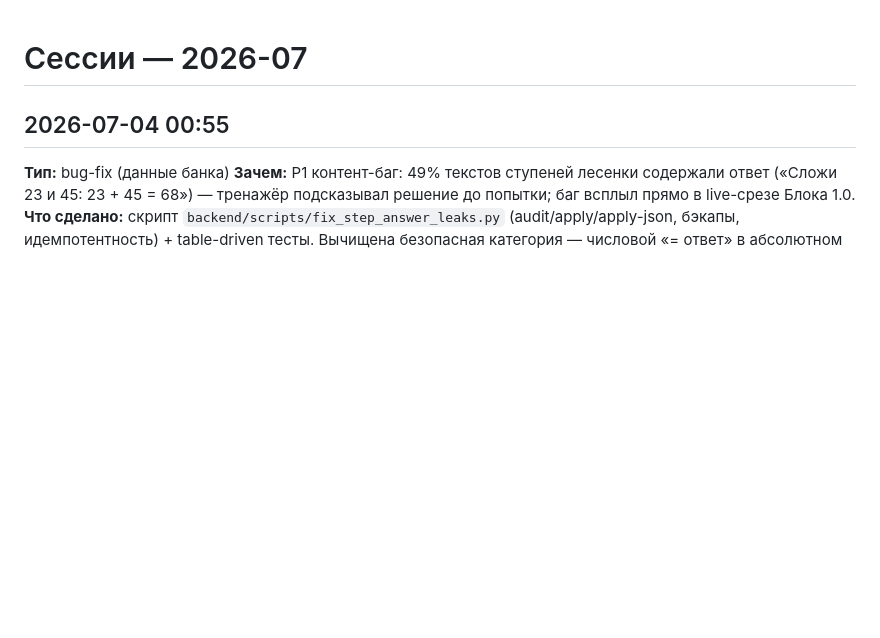
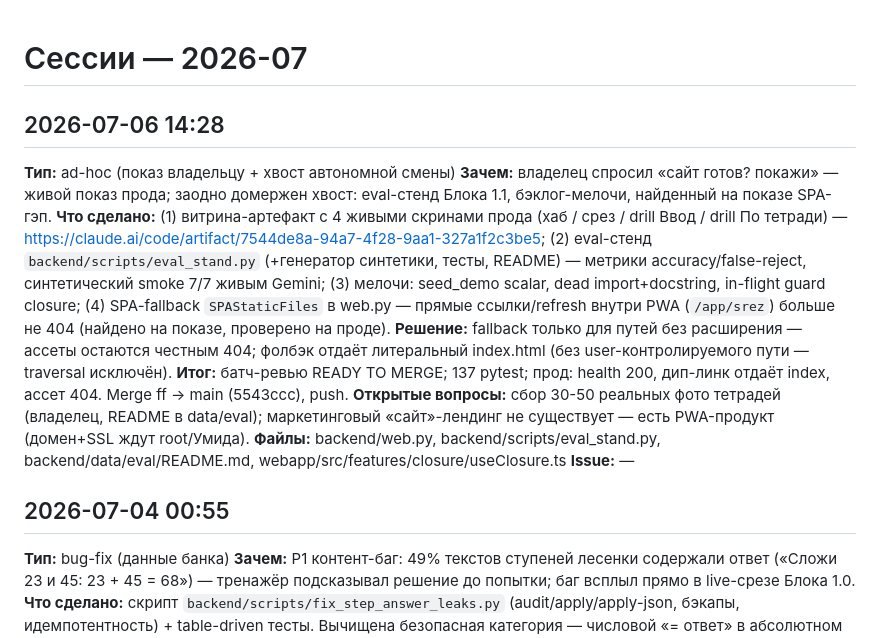
Before and after one commit to powert1p/kodi-web, a Markdown page: docs/sessions/changelog-2026-07.md, the part around the change. Drawn GitHub-style; blank space fills up the shorter version.

Commit message:
docs: показ владельцу + eval-стенд/SPA-fallback домержены (wrap)
Co-Authored-By: Claude Fable 5 <noreply@anthropic.com>

```diff
--- a/docs/sessions/changelog-2026-07.md
+++ b/docs/sessions/changelog-2026-07.md
@@ -1,4 +1,14 @@
 # Сессии — 2026-07
+
+## 2026-07-06 14:28
+**Тип:** ad-hoc (показ владельцу + хвост автономной смены)
+**Зачем:** владелец спросил «сайт готов? покажи» — живой показ прода; заодно домержен хвост: eval-стенд Блока 1.1, бэклог-мелочи, найденный на показе SPA-гэп.
+**Что сделано:** (1) витрина-артефакт с 4 живыми скринами прода (хаб / срез / drill Ввод / drill По тетради) — https://claude.ai/code/artifact/7544de8a-94a7-4f28-9aa1-327a1f2c3be5; (2) eval-стенд `backend/scripts/eval_stand.py` (+генератор синтетики, тесты, README) — метрики accuracy/false-reject, синтетический smoke 7/7 живым Gemini; (3) мелочи: seed_demo scalar, dead import+docstring, in-flight guard closure; (4) SPA-fallback `SPAStaticFiles` в web.py — прямые ссылки/refresh внутри PWA (`/app/srez`) больше не 404 (найдено на показе, проверено на проде).
+**Решение:** fallback только для путей без расширения — ассеты остаются честным 404; фолбэк отдаёт литеральный index.html (без user-контролируемого пути — traversal исключён).
+**Итог:** батч-ревью READY TO MERGE; 137 pytest; прод: health 200, дип-линк отдаёт index, ассет 404. Merge ff → main (5543ccc), push.
+**Открытые вопросы:** сбор 30-50 реальных фото тетрадей (владелец, README в data/eval); маркетинговый «сайт»-лендинг не существует — есть PWA-продукт (домен+SSL ждут root/Умида).
+**Файлы:** backend/web.py, backend/scripts/eval_stand.py, backend/data/eval/README.md, webapp/src/features/closure/useClosure.ts
+**Issue:** —
 
 ## 2026-07-04 00:55
 **Тип:** bug-fix (данные банка)
```
Also changed, not shown: docs/plan/master-plan.md (+1 -1 lines).
